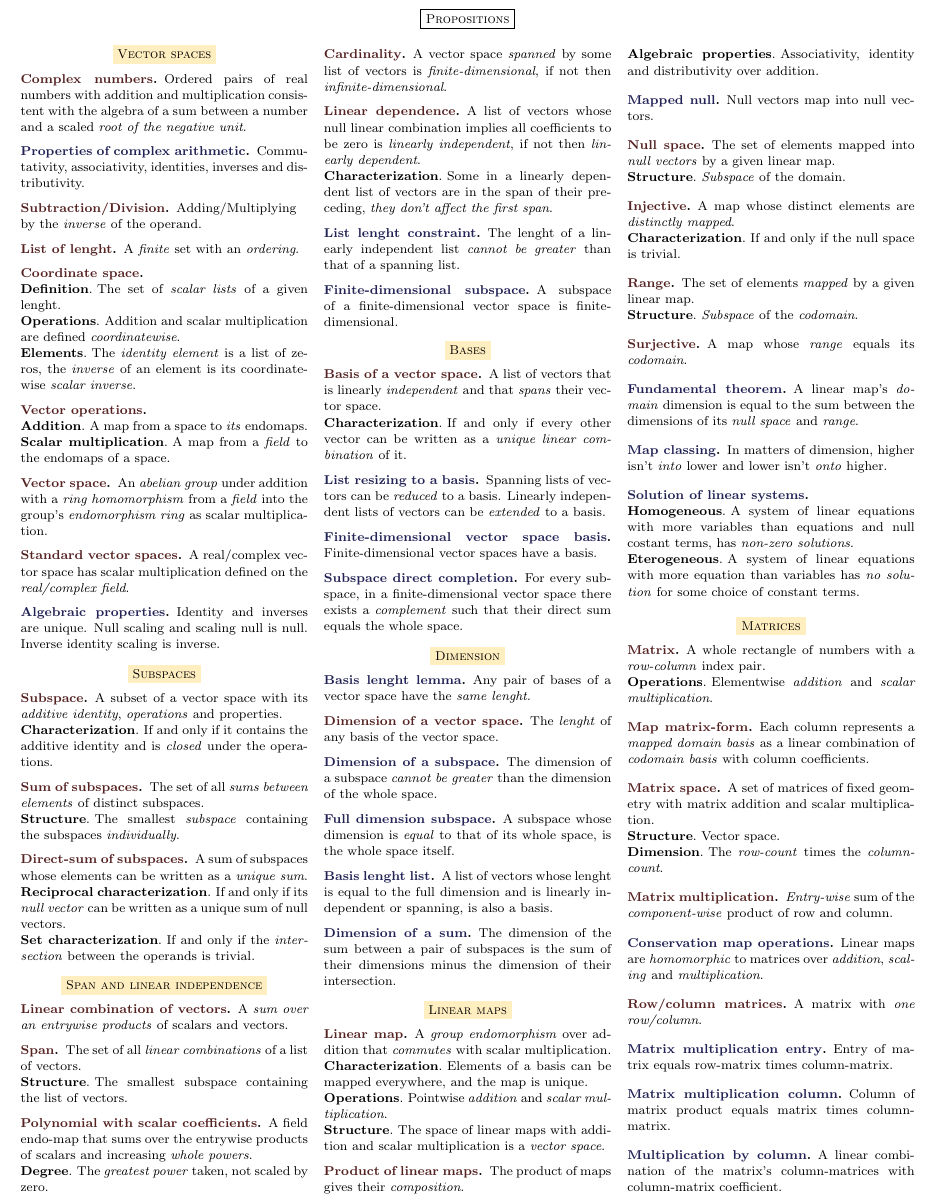
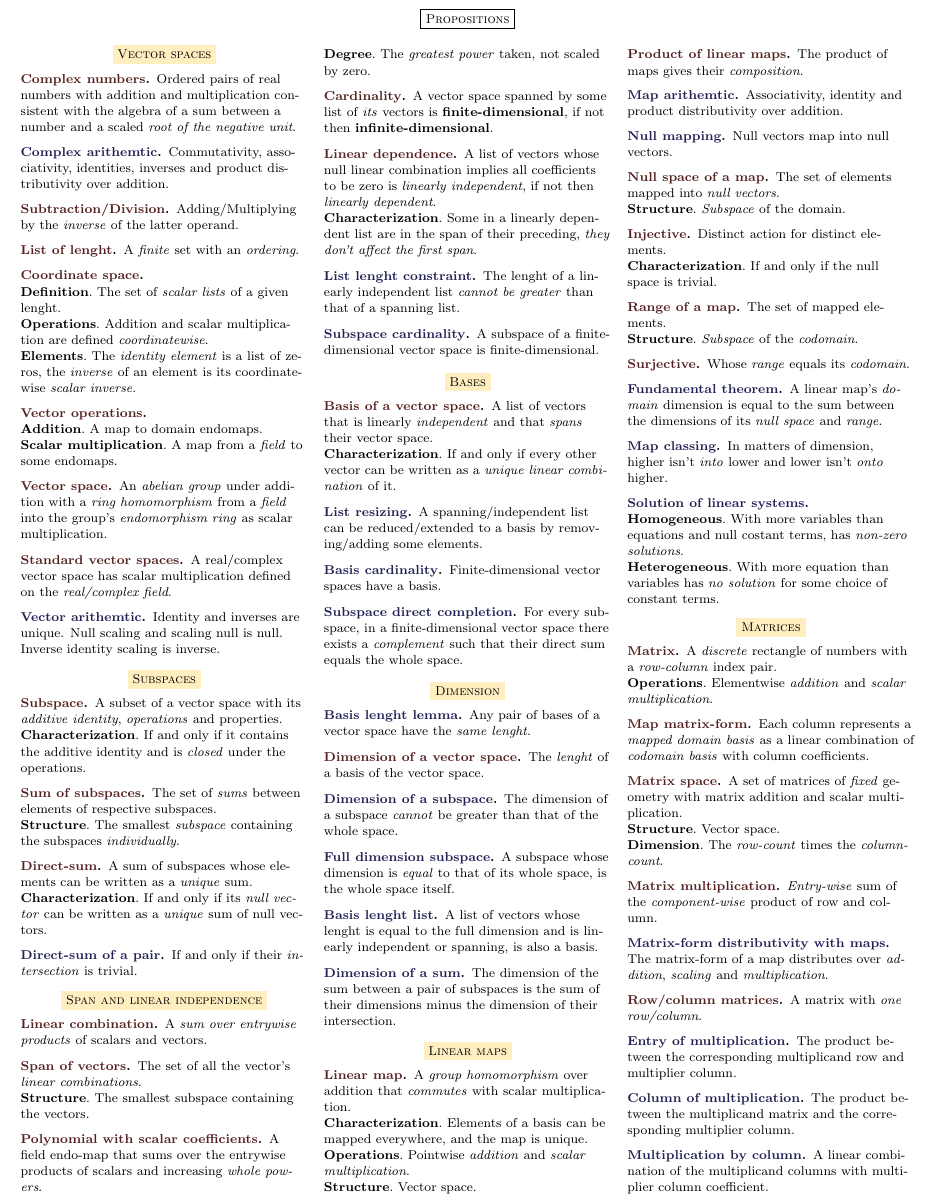
Before and after one commit to dolphinandturtle/unipi25, a LaTeX paper (src/axler.tex, which reads src/packages.tex): part of page 1 of 2, cut so that both start at the same text. Compiled offline with pdfLaTeX.

Commit message:
Axler refactoring

```diff
--- a/src/axler.tex
+++ b/src/axler.tex
@@ -6,17 +6,19 @@
 \mychapter{Propositions}
 
 \begin{multicols}{3}
+  %\raggedcolumns
   \mysection{Vector spaces}
 
+  % TODO
   \mydefinition{Complex numbers}
   Ordered pairs of real numbers with addition and multiplication consistent with
   the algebra of a sum between a number and a scaled \textit{root of the negative unit}.
 
-  \mytheorem{Properties of complex arithmetic}
-  Commutativity, associativity, identities, inverses and distributivity.
+  \mytheorem{Complex arithemtic}
+  Commutativity, associativity, identities, inverses and product distributivity over addition.
 
   \mydefinition{Subtraction/Division}
-  Adding/Multiplying by the \textit{inverse} of the operand.
+  Adding/Multiplying by the \textit{inverse} of the latter operand.
 
   \mydefinition{List of lenght}
   A \textit{finite} set with an \textit{ordering}.
@@ -32,9 +34,9 @@
 
   \mydefinition{Vector operations}
   \myparagraph{Addition}
-  A map from a space to \textit{its} endomaps.
+  A map to domain endomaps.
   \myparagraph{Scalar multiplication}
-  A map from a \textit{field} to the endomaps of a space.
+  A map from a \textit{field} to some endomaps.
 
   \mydefinition{Vector space}
   An \textit{abelian group} under addition with a \textit{ring homomorphism} from a \textit{field} into the group's \textit{endomorphism ring} as scalar multiplication.
@@ -42,7 +44,7 @@
   \mydefinition{Standard vector spaces}
   A real/complex vector space has scalar multiplication defined on the \textit{real/complex field}.
 
-  \mytheorem{Algebraic properties}
+  \mytheorem{Vector arithemtic}
   Identity and inverses are unique. Null scaling and scaling null is null. Inverse identity scaling is inverse.
 
   \mysection{Subspaces}
@@ -52,25 +54,26 @@
   If and only if it contains the additive identity and is \textit{closed} under the operations.
 
   \mydefinition{Sum of subspaces}
-  The set of all \textit{sums between elements} of distinct subspaces.
+  The set of \textit{sums} between elements of respective subspaces.
   \myparagraph{Structure}
   The smallest \textit{subspace} containing the subspaces \textit{individually}.
 
-  \mydefinition{Direct-sum of subspaces}
-  A sum of subspaces whose elements can be written as a \textit{unique sum}.
-  \myparagraph{Reciprocal characterization}
-  If and only if its \textit{null vector} can be written as a unique sum of null vectors.
-  \myparagraph{Set characterization}
-  If and only if the \textit{intersection} between the operands is trivial.
+  \mydefinition{Direct-sum}
+  A sum of subspaces whose elements can be written as a \textit{unique} sum.
+  \myparagraph{Characterization}
+  If and only if its \textit{null vector} can be written as a \textit{unique} sum of null vectors.
+
+  \mytheorem{Direct-sum of a pair}
+  If and only if their \textit{intersection} is trivial.
 
   \mysection{Span and linear independence}
-  \mydefinition{Linear combination of vectors}
-  A \textit{sum over an entrywise products} of scalars and vectors.
+  \mydefinition{Linear combination}
+  A \textit{sum over entrywise products} of scalars and vectors.
 
-  \mydefinition{Span}
-  The set of all \textit{linear combinations} of a list of vectors.
+  \mydefinition{Span of vectors}
+  The set of all the vector's \textit{linear combinations}.
   \myparagraph{Structure}
-  The smallest subspace containing the list of vectors.
+  The smallest subspace containing the vectors.
 
   \mydefinition{Polynomial with scalar coefficients}
   A field endo-map that sums over the entrywise products of scalars and increasing \textit{whole powers}.
@@ -78,18 +81,20 @@
   The \textit{greatest power} taken, not scaled by zero.
 
   \mydefinition{Cardinality}
-  A vector space \textit{spanned} by some list of vectors is \textit{finite-dimensional}, if not then \textit{infinite-dimensional}.
+  A vector space spanned by some list of \textit{its} vectors
+  is \textbf{finite-dimensional},
+  if not then \textbf{infinite-dimensional}.
 
   \mydefinition{Linear dependence}
   A list of vectors whose null linear combination implies all coefficients to be zero is \textit{linearly independent},
   if not then \textit{linearly dependent}.
   \myparagraph{Characterization}
-  Some in a linearly dependent list of vectors are in the span of their preceding, \textit{they don't affect the first span}.
+  Some in a linearly dependent list are in the span of their preceding, \textit{they don't affect the first span}.
 
   \mytheorem{List lenght constraint}
   The lenght of a linearly independent list \textit{cannot be greater} than that of a spanning list.
 
-  \mytheorem{Finite-dimensional subspace}
+  \mytheorem{Subspace cardinality}
   A subspace of a finite-dimensional vector space is finite-dimensional.
 
   \mysection{Bases}
@@ -98,11 +103,10 @@
   \myparagraph{Characterization}
   If and only if every other vector can be written as a \textit{unique linear combination} of it.
 
-  \mytheorem{List resizing to a basis}
-  Spanning lists of vectors can be \textit{reduced} to a basis.
-  Linearly independent lists of vectors can be \textit{extended} to a basis.
+  \mytheorem{List resizing}
+  A spanning/independent list can be reduced/extended to a basis by removing/adding some elements.
 
-  \mytheorem{Finite-dimensional vector space basis}
+  \mytheorem{Basis cardinality}
   Finite-dimensional vector spaces have a basis.
 
   \mytheorem{Subspace direct completion}
@@ -113,10 +117,10 @@
   Any pair of bases of a vector space have the \textit{same lenght}.
 
   \mydefinition{Dimension of a vector space}
-  The \textit{lenght} of any basis of the vector space.
+  The \textit{lenght} of a basis of the vector space.
 
   \mytheorem{Dimension of a subspace}
-  The dimension of a subspace \textit{cannot be greater} than the dimension of the whole space.
+  The dimension of a subspace \textit{cannot} be greater than that of the whole space.
 
   \mytheorem{Full dimension subspace}
   A subspace whose dimension is \textit{equal} to that of its whole space, is the whole space itself.
@@ -129,39 +133,40 @@
 
   \mysection{Linear maps}
   \mydefinition{Linear map}
-  A \textit{group endomorphism} over addition that \textit{commutes} with scalar multiplication.
+  A \textit{group homomorphism} over addition that \textit{commutes} with scalar multiplication.
   \myparagraph{Characterization}
   Elements of a basis can be mapped everywhere, and the map is unique.
   \myparagraph{Operations}
   Pointwise \textit{addition} and \textit{scalar multiplication}.
   \myparagraph{Structure}
-  The space of linear maps with addition and scalar multiplication is a \textit{vector space}.
+  Vector space.
 
   \mydefinition{Product of linear maps}
   The product of maps gives their \textit{composition}.
-  \myparagraph{Algebraic properties}
-  Associativity, identity and distributivity over addition.
 
-  \mytheorem{Mapped null}
+  \mytheorem{Map arithemtic}
+  Associativity, identity and product distributivity over addition.
+
+  \mytheorem{Null mapping}
   Null vectors map into null vectors.
 
-  \mydefinition{Null space}
-  The set of elements mapped into \textit{null vectors} by a given linear map.
+  \mydefinition{Null space of a map}
+  The set of elements mapped into \textit{null vectors}.
   \myparagraph{Structure}
   \textit{Subspace} of the domain.
 
   \mydefinition{Injective}
-  A map whose distinct elements are \textit{distinctly mapped}.
+  Distinct action for distinct elements.
   \myparagraph{Characterization}
   If and only if the null space is trivial.
 
-  \mydefinition{Range}
-  The set of elements \textit{mapped} by a given linear map.
+  \mydefinition{Range of a map}
+  The set of mapped elements.
   \myparagraph{Structure}
   \textit{Subspace} of the \textit{codomain}.
 
   \mydefinition{Surjective}
-  A map whose \textit{range} equals its \textit{codomain}.
+  Whose \textit{range} equals its \textit{codomain}.
 
   \mytheorem{Fundamental theorem}
   A linear map's \textit{domain} dimension is equal to the sum between the dimensions of its \textit{null space} and \textit{range}.
@@ -171,14 +176,14 @@
 
   \mytheorem{Solution of linear systems}
   \paragraph{\textbf{Homogeneous}}
-  A system of linear equations with more variables than equations and null costant terms, has \textit{non-zero solutions}.
+  With more variables than equations and null costant terms, has \textit{non-zero solutions}.
 
-  \paragraph{\textbf{Eterogeneous}}
-  A system of linear equations with more equation than variables has \textit{no solution} for some choice of constant terms.
+  \paragraph{\textbf{Heterogeneous}}
+  With more equation than variables has \textit{no solution} for some choice of constant terms.
 
   \mysection{Matrices}
   \mydefinition{Matrix}
-  A whole rectangle of numbers with a \textit{row-column} index pair.
+  A \textit{discrete} rectangle of numbers with a \textit{row-column} index pair.
   \myparagraph{Operations}
   Elementwise \textit{addition} and \textit{scalar multiplication}.
 
@@ -186,7 +191,7 @@
   Each column represents a \textit{mapped domain basis} as a linear combination of \textit{codomain basis} with column coefficients.
 
   \mydefinition{Matrix space}
-  A set of matrices of fixed geometry with matrix addition and scalar multiplication.
+  A set of matrices of \textit{fixed} geometry with matrix addition and scalar multiplication.
   \myparagraph{Structure}
   Vector space.
   \myparagraph{Dimension}
@@ -195,19 +200,18 @@
   \mydefinition{Matrix multiplication}
   \textit{Entry-wise} sum of the \textit{component-wise} product of row and column.
 
-  \mytheorem{Conservation map operations}
-  Linear maps are \textit{homomorphic} to matrices over \textit{addition}, \textit{scaling} and \textit{multiplication}.
+  \mytheorem{Matrix-form distributivity with maps}
+  The matrix-form of a map distributes over \textit{addition}, \textit{scaling} and \textit{multiplication}.
 
   \mydefinition{Row/column matrices}
   A matrix with \textit{one row/column}.
 
-  \mytheorem{Matrix multiplication entry}
-  Entry of matrix equals row-matrix times column-matrix.
+  \mytheorem{Entry of multiplication}
+  The product between the corresponding multiplicand row and multiplier column.
 
-  \mytheorem{Matrix multiplication column}
-  Column of matrix product equals matrix times column-matrix.
+  \mytheorem{Column of multiplication}
+  The product between the multiplicand matrix and the corresponding multiplier column.
 
   \mytheorem{Multiplication by column}
-  A linear combination of the matrix's column-matrices with
-  column-matrix coefficient.
+  A linear combination of the multiplicand columns with multiplier column coefficient.
 
--- a/src/packages.tex
+++ b/src/packages.tex
@@ -20,3 +20,4 @@
 \usepackage{mathtools}
 \usepackage{centernot}
 \usepackage{xcolor}
+\usepackage[document]{ragged2e}
```
Also changed, not shown: src/axler.tex (13 more changed lines).
